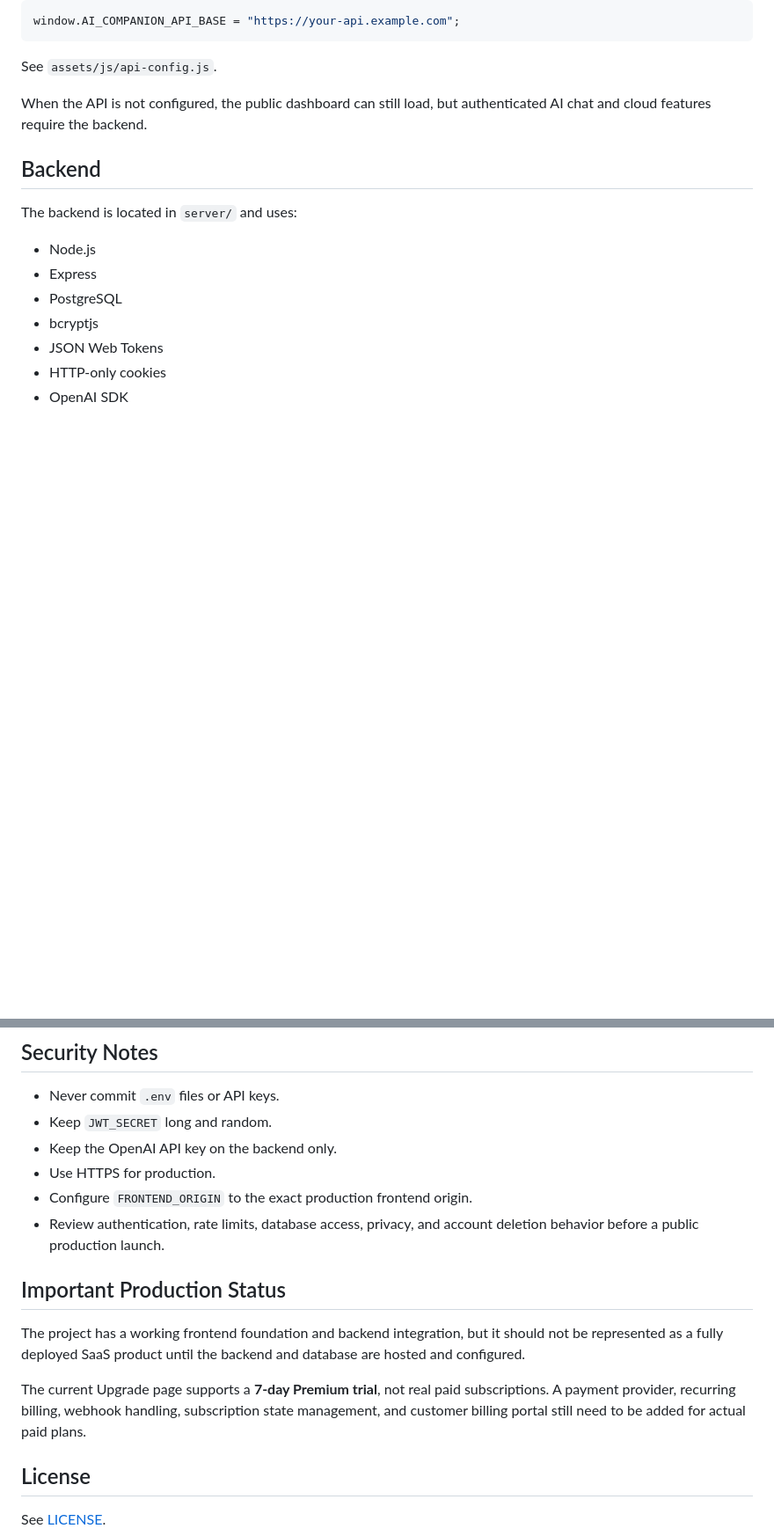
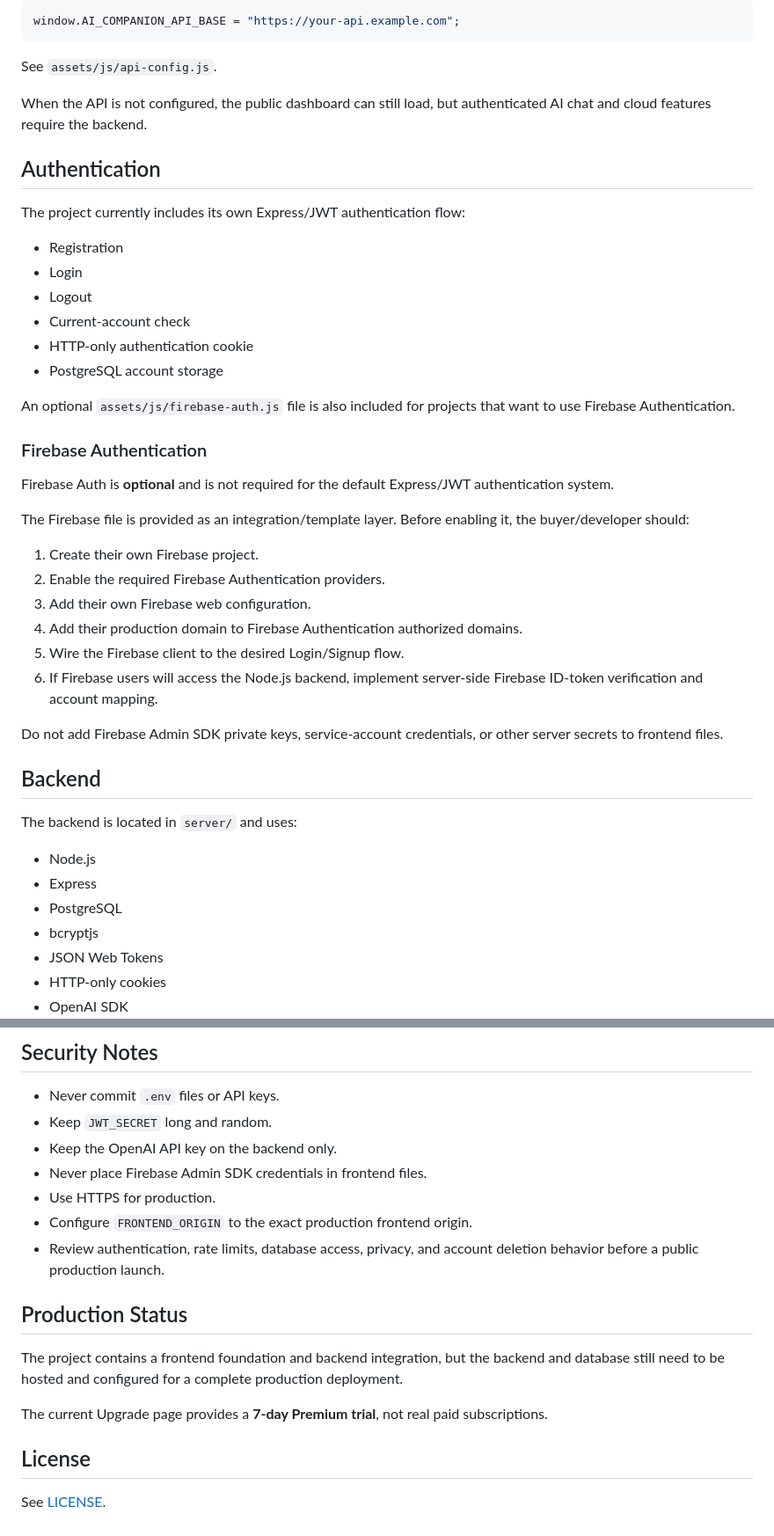
Before and after one commit to tubalrr/ai-companion, a Markdown page: README.md, 2 parts joined by grey strips. Shown at 88% size. GitHub-like rendering; blank space fills up the shorter version.

```diff
--- a/README.md
+++ b/README.md
@@ -76,6 +79,34 @@ See `assets/js/api-config.js`.
 
 When the API is not configured, the public dashboard can still load, but authenticated AI chat and cloud features require the backend.
 
+## Authentication
+
+The project currently includes its own Express/JWT authentication flow:
+
+- Registration
+- Login
+- Logout
+- Current-account check
+- HTTP-only authentication cookie
+- PostgreSQL account storage
+
+An optional `assets/js/firebase-auth.js` file is also included for projects that want to use Firebase Authentication.
+
+### Firebase Authentication
+
+Firebase Auth is **optional** and is not required for the default Express/JWT authentication system.
+
+The Firebase file is provided as an integration/template layer. Before enabling it, the buyer/developer should:
+
+1. Create their own Firebase project.
+2. Enable the required Firebase Authentication providers.
+3. Add their own Firebase web configuration.
+4. Add their production domain to Firebase Authentication authorized domains.
+5. Wire the Firebase client to the desired Login/Signup flow.
+6. If Firebase users will access the Node.js backend, implement server-side Firebase ID-token verification and account mapping.
+
+Do not add Firebase Admin SDK private keys, service-account credentials, or other server secrets to frontend files.
+
 ## Backend
 
 The backend is located in `server/` and uses:
@@ -205,15 +270,16 @@ The CI workflow starts a local static server and runs the production smoke tests
 - Never commit `.env` files or API keys.
 - Keep `JWT_SECRET` long and random.
 - Keep the OpenAI API key on the backend only.
+- Never place Firebase Admin SDK credentials in frontend files.
 - Use HTTPS for production.
 - Configure `FRONTEND_ORIGIN` to the exact production frontend origin.
 - Review authentication, rate limits, database access, privacy, and account deletion behavior before a public production launch.
 
-## Important Production Status
+## Production Status
 
-The project has a working frontend foundation and backend integration, but it should not be represented as a fully deployed SaaS product until the backend and database are hosted and configured.
+The project contains a frontend foundation and backend integration, but the backend and database still need to be hosted and configured for a complete production deployment.
 
-The current Upgrade page supports a **7-day Premium trial**, not real paid subscriptions. A payment provider, recurring billing, webhook handling, subscription state management, and customer billing portal still need to be added for actual paid plans.
+The current Upgrade page provides a **7-day Premium trial**, not real paid subscriptions.
 
 ## License
 
```
Also changed, not shown: other parts of README.md (+47 -10 lines).
